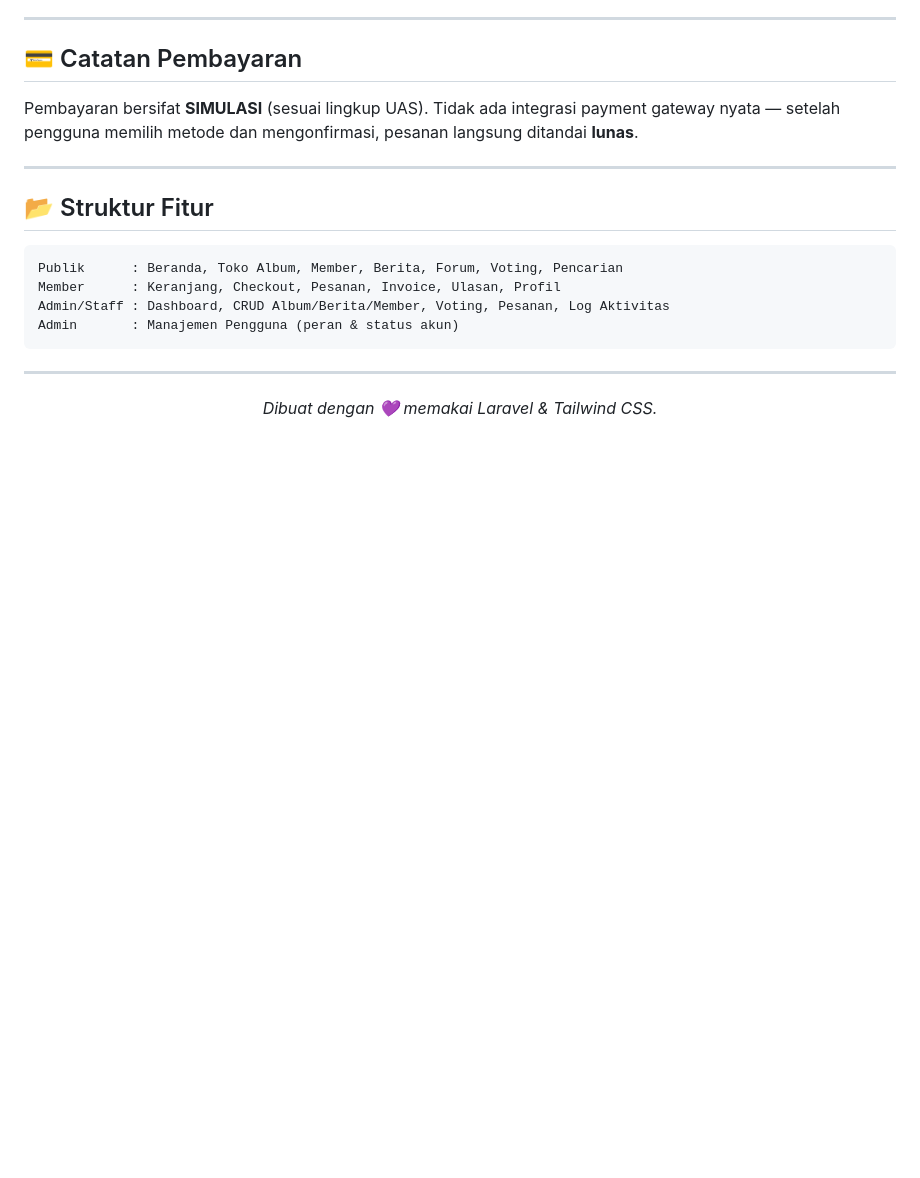
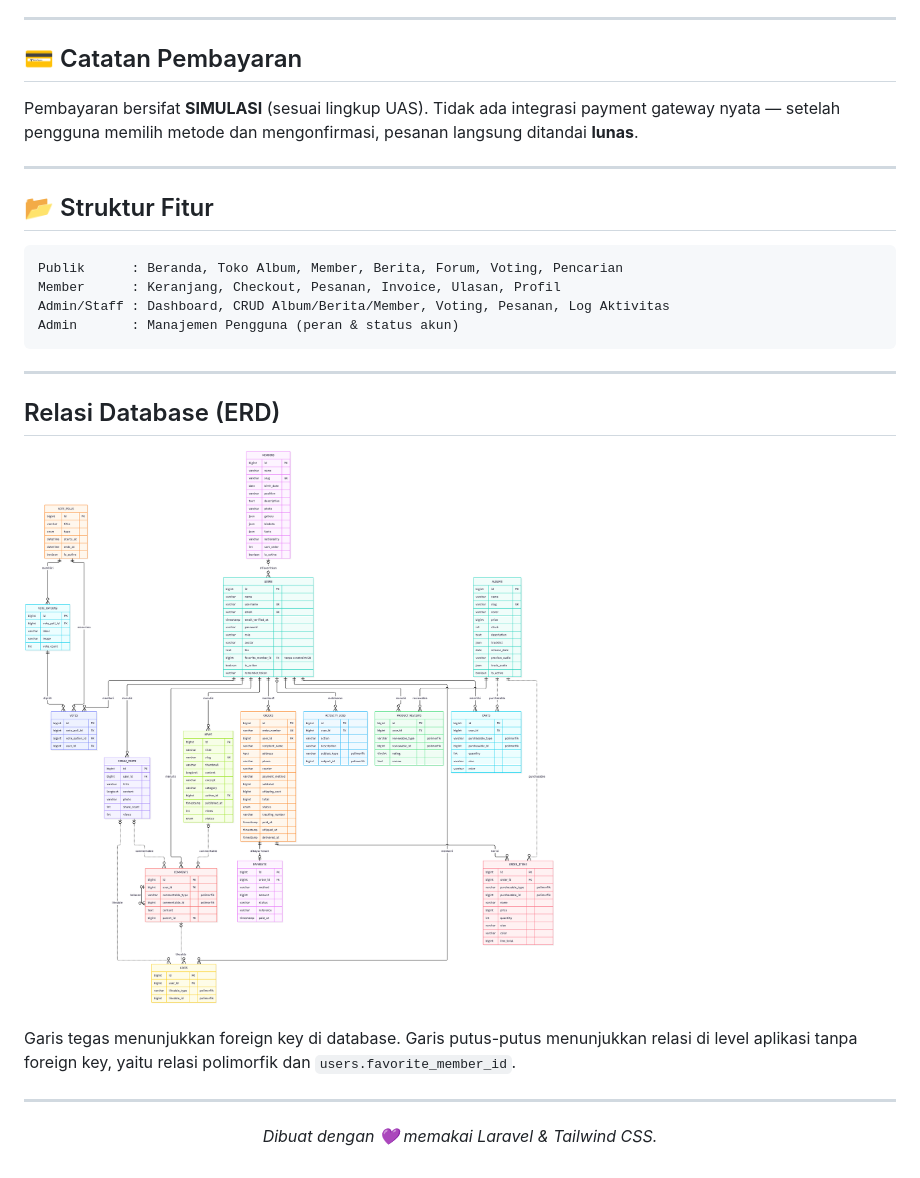
Before and after one commit to liyeeeliy/babymonster-web, a Markdown page: README.md, the part around one of its changes. Drawn GitHub-style; pictures changed too: erd-babymonster-web.png (added); blank space fills up the shorter version.

```diff
--- a/README.md
+++ b/README.md
@@ -115,4 +125,12 @@ Admin       : Manajemen Pengguna (peran & status akun)
 
 ---
 
+## Relasi Database (ERD)
+
+![ERD MONSTER HUB](erd-babymonster-web.png)
+
+Garis tegas menunjukkan foreign key di database. Garis putus-putus menunjukkan relasi di level aplikasi tanpa foreign key, yaitu relasi polimorfik dan `users.favorite_member_id`.
+
+---
+
 <p align="center"><i>Dibuat dengan 💜 memakai Laravel & Tailwind CSS.</i></p>
```
Also changed, not shown: other parts of README.md (+10 -0 lines), screenshots/admin.png (added), screenshots/user.png (added), 1 other file.
